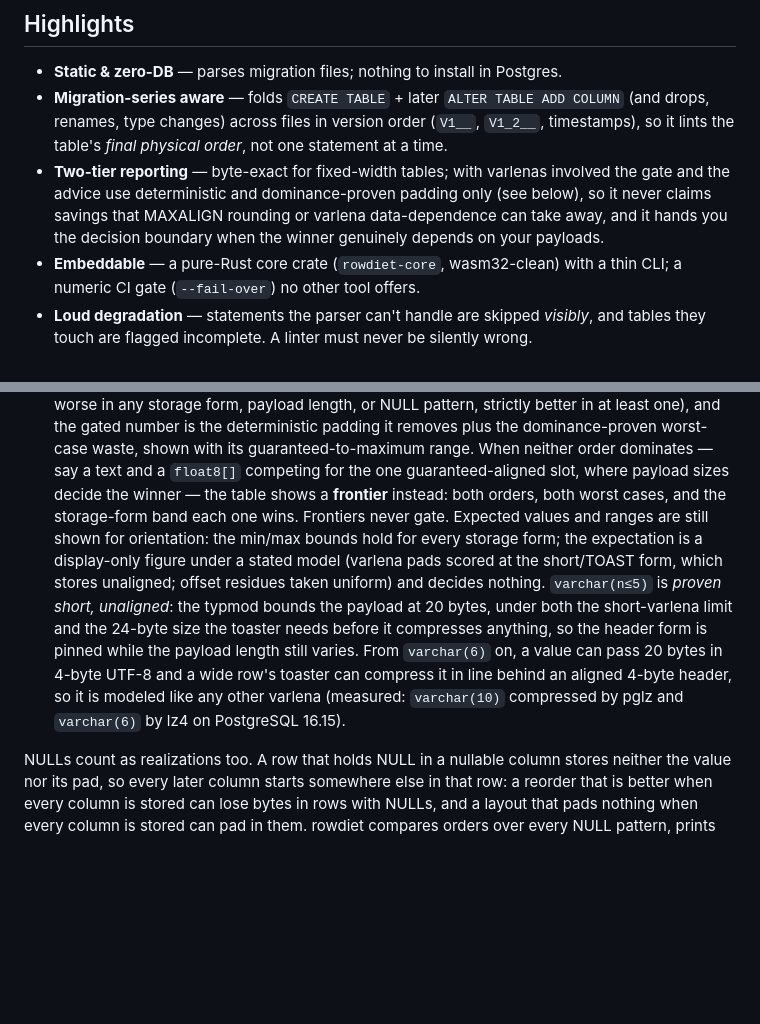
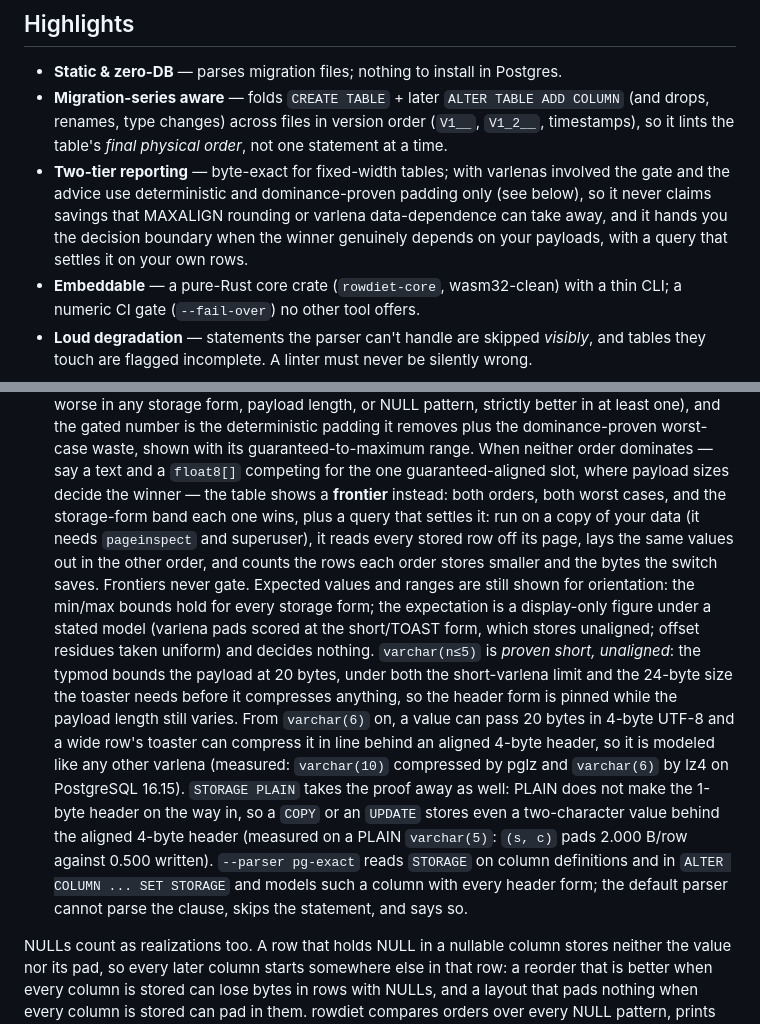
Before and after one commit to rowdiet/rowdiet, a Markdown page: README.md, 2 parts joined by grey strips. Drawn GitHub-style; blank space fills up the shorter version.

Commit message:
docs: settling a frontier off the page, and what STORAGE PLAIN does to varlena headers

```diff
--- a/README.md
+++ b/README.md
@@ -54,7 +54,8 @@ column order a **pre-apply, CI-time** concern — exactly where a static linter
 - **Two-tier reporting** — byte-exact for fixed-width tables; with varlenas involved the gate
   and the advice use deterministic and dominance-proven padding only (see below), so it never
   claims savings that MAXALIGN rounding or varlena data-dependence can take away, and it hands
-  you the decision boundary when the winner genuinely depends on your payloads.
+  you the decision boundary when the winner genuinely depends on your payloads, with a query
+  that settles it on your own rows.
 - **Embeddable** — a pure-Rust core crate (`rowdiet-core`, wasm32-clean) with a thin CLI; a
   numeric CI gate (`--fail-over`) no other tool offers.
 - **Loud degradation** — statements the parser can't handle are skipped *visibly*, and tables
@@ -178,7 +179,10 @@ rowdiet therefore reports per table:
   dominance-proven worst-case waste, shown with its guaranteed-to-maximum range. When neither
   order dominates — say a text and a `float8[]` competing for the one guaranteed-aligned slot,
   where payload sizes decide the winner — the table shows a **frontier** instead: both orders,
-  both worst cases, and the storage-form band each one wins. Frontiers never gate. Expected
+  both worst cases, and the storage-form band each one wins, plus a query that settles it: run
+  on a copy of your data (it needs `pageinspect` and superuser), it reads every stored row off
+  its page, lays the same values out in the other order, and counts the rows each order stores
+  smaller and the bytes the switch saves. Frontiers never gate. Expected
   values and ranges are still shown for orientation: the min/max bounds hold for every storage
   form; the expectation is a display-only figure under a stated model (varlena pads scored at
   the short/TOAST form, which stores unaligned; offset residues taken uniform) and decides
@@ -188,6 +192,12 @@ rowdiet therefore reports per table:
   From `varchar(6)` on, a value can pass 20 bytes in 4-byte UTF-8 and a wide row's toaster can
   compress it in line behind an aligned 4-byte header, so it is modeled like any other varlena
   (measured: `varchar(10)` compressed by pglz and `varchar(6)` by lz4 on PostgreSQL 16.15).
+  `STORAGE PLAIN` takes the proof away as well: PLAIN does not make the 1-byte header on the way
+  in, so a `COPY` or an `UPDATE` stores even a two-character value behind the aligned 4-byte
+  header (measured on a PLAIN `varchar(5)`: `(s, c)` pads 2.000 B/row against 0.500 written).
+  `--parser pg-exact` reads `STORAGE` on column definitions and in `ALTER COLUMN ... SET
+  STORAGE` and models such a column with every header form; the default parser cannot parse the
+  clause, skips the statement, and says so.
 
 NULLs count as realizations too. A row that holds NULL in a nullable column stores neither the
 value nor its pad, so every later column starts somewhere else in that row: a reorder that is
```
Also changed, not shown: docs/design.md (+33 -0 lines).
